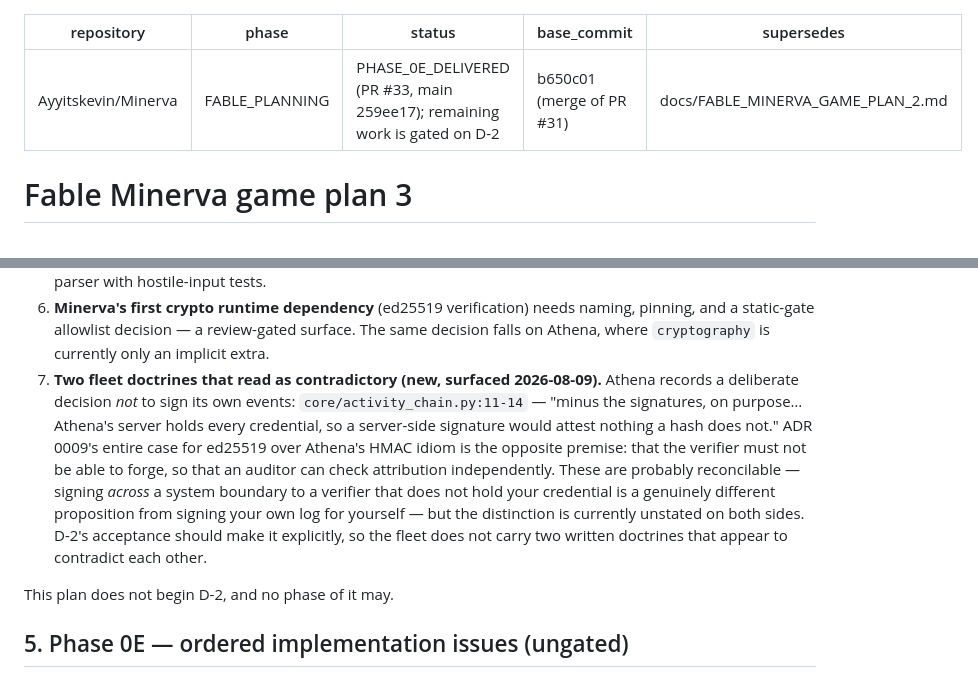
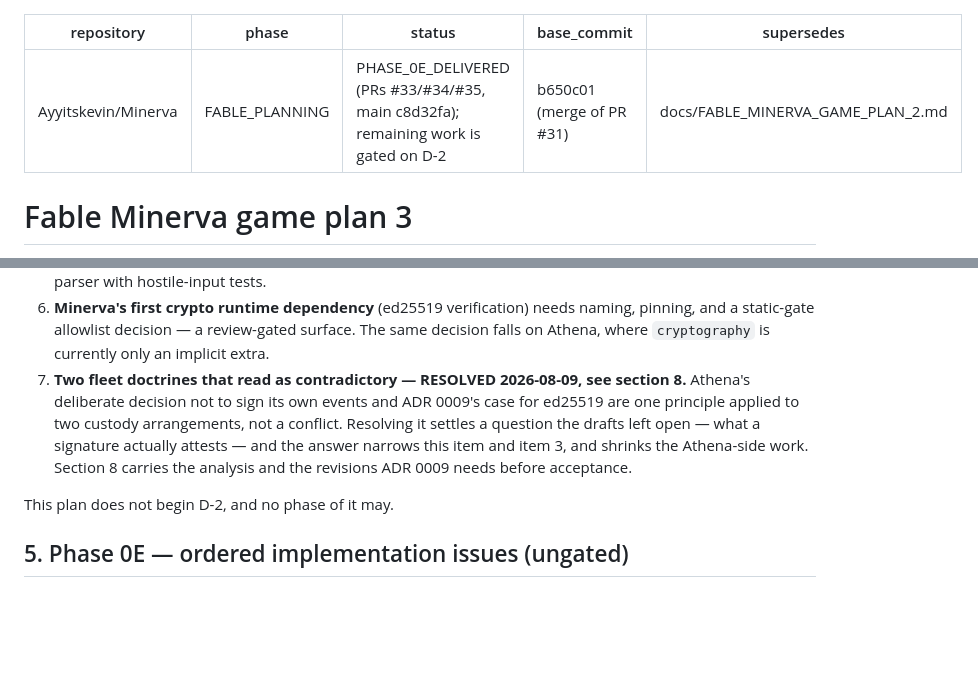
Before and after one commit to Ayyitskevin/Minerva, a Markdown page: docs/FABLE_MINERVA_GAME_PLAN_3.md, 2 parts joined by grey strips. GitHub-like rendering; blank space fills up the shorter version.

```diff
--- a/docs/FABLE_MINERVA_GAME_PLAN_3.md
+++ b/docs/FABLE_MINERVA_GAME_PLAN_3.md
@@ -1,7 +1,7 @@
 ---
 repository: Ayyitskevin/Minerva
 phase: FABLE_PLANNING
-status: PHASE_0E_DELIVERED (PR #33, main 259ee17); remaining work is gated on D-2
+status: PHASE_0E_DELIVERED (PRs #33/#34/#35, main c8d32fa); remaining work is gated on D-2
 base_commit: b650c01 (merge of PR #31)
 supersedes: docs/FABLE_MINERVA_GAME_PLAN_2.md
 ---
@@ -272,18 +272,13 @@ silence:
    naming, pinning, and a static-gate allowlist decision — a review-gated
    surface. The same decision falls on Athena, where `cryptography` is currently
    only an implicit extra.
-7. **Two fleet doctrines that read as contradictory (new, surfaced 2026-08-09).**
-   Athena records a deliberate decision *not* to sign its own events:
-   `core/activity_chain.py:11-14` — "minus the signatures, on purpose… Athena's
-   server holds every credential, so a server-side signature would attest
-   nothing a hash does not." ADR 0009's entire case for ed25519 over Athena's
-   HMAC idiom is the opposite premise: that the verifier must not be able to
-   forge, so that an auditor can check attribution independently. These are
-   probably reconcilable — signing *across* a system boundary to a verifier that
-   does not hold your credential is a genuinely different proposition from
-   signing your own log for yourself — but the distinction is currently unstated
-   on both sides. D-2's acceptance should make it explicitly, so the fleet does
-   not carry two written doctrines that appear to contradict each other.
+7. **Two fleet doctrines that read as contradictory — RESOLVED 2026-08-09, see
+   section 8.** Athena's deliberate decision not to sign its own events and ADR
+   0009's case for ed25519 are one principle applied to two custody
+   arrangements, not a conflict. Resolving it settles a question the drafts left
+   open — what a signature actually attests — and the answer narrows this item
+   and item 3, and shrinks the Athena-side work. Section 8 carries the analysis
+   and the revisions ADR 0009 needs before acceptance.
 
 This plan does not begin D-2, and no phase of it may.
 
```
Also changed, not shown: other parts of docs/FABLE_MINERVA_GAME_PLAN_3.md (+89 -0 lines).
